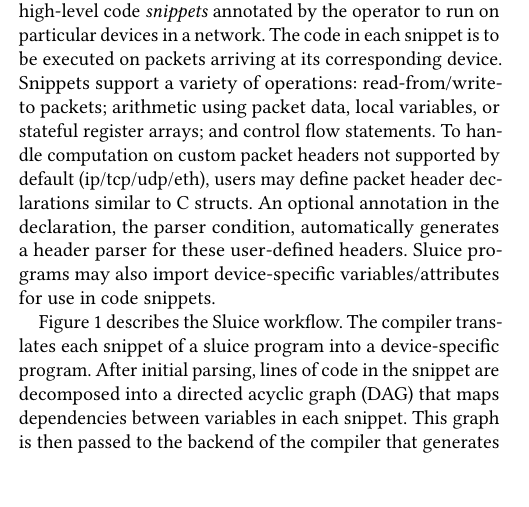
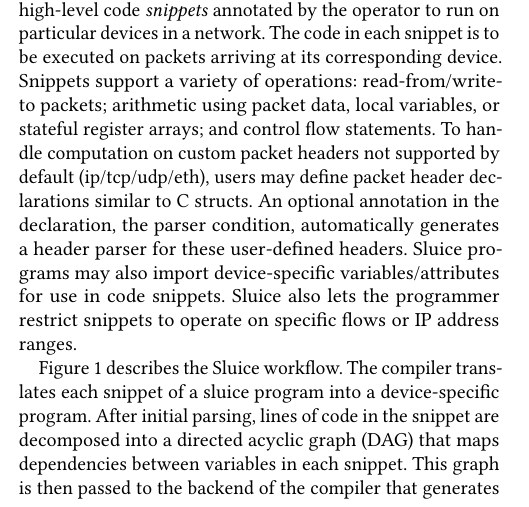
Before and after one commit to vnatesh/sluice_demo_paper, a LaTeX paper (paper.tex, which reads body.tex): part of one column of page 1 of 2, cut so that both start at the same text, the shorter picture padded with empty space. Compiled offline with pdfLaTeX.

Commit message:
Minor changes

```diff
--- a/body.tex
+++ b/body.tex
@@ -68,9 +68,9 @@ custom packet headers not supported by default (ip/tcp/udp/eth), users may
 define packet header declarations similar to C structs. An optional annotation
 in the declaration, the parser condition, automatically generates a header
 parser for these user-defined headers. Sluice programs may also import
-device-specific variables/attributes for use in code snippets.
-%%This lets the user restrict snippets to
-%%operate on specific flows or IP address ranges.
+device-specific variables/attributes for use in code snippets. Sluice also lets
+the programmer restrict snippets to operate on specific flows or IP address
+ranges.
 
 Figure 1 describes the Sluice workflow. The compiler translates each snippet of
 a sluice program into a device-specific program. After initial parsing, lines
```
